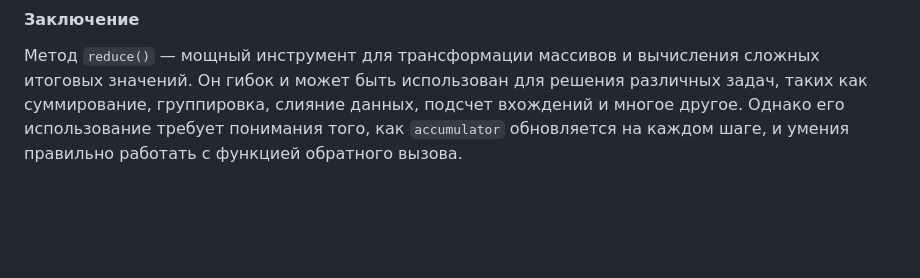
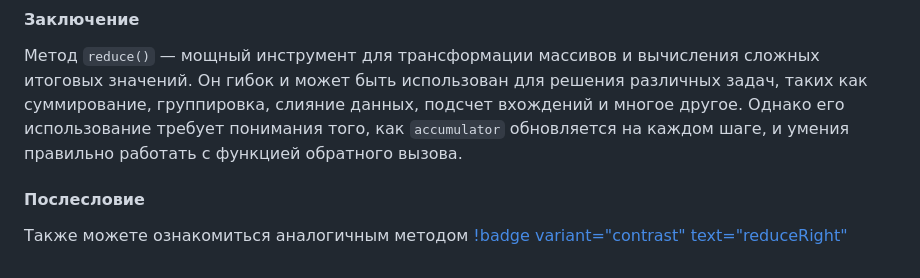
Before and after one commit to TheH3ck3r/JavaScript-Docs, a Markdown page: Методы_и_операторы/R/Reduce.md, the part around the change printed below. GitHub-like rendering; blank space fills up the shorter version.

```diff
--- a/Методы_и_операторы/R/Reduce.md
+++ b/Методы_и_операторы/R/Reduce.md
@@ -139,3 +139,7 @@ console.log(groupedByAge);
 #### Заключение
 
 Метод `reduce()` — мощный инструмент для трансформации массивов и вычисления сложных итоговых значений. Он гибок и может быть использован для решения различных задач, таких как суммирование, группировка, слияние данных, подсчет вхождений и многое другое. Однако его использование требует понимания того, как `accumulator` обновляется на каждом шаге, и умения правильно работать с функцией обратного вызова.
+
+#### Послесловие
+
+Также можете ознакомиться аналогичным методом [!badge variant="contrast" text="reduceRight"](./ReduceRight.md)
```
Also changed, not shown: other parts of Методы_и_операторы/R/Reduce.md (+1 -1 lines), Welcome.md (+2 -0 lines), Методы_и_операторы/R/ReduceRight.md (added, +56 -0 lines).
